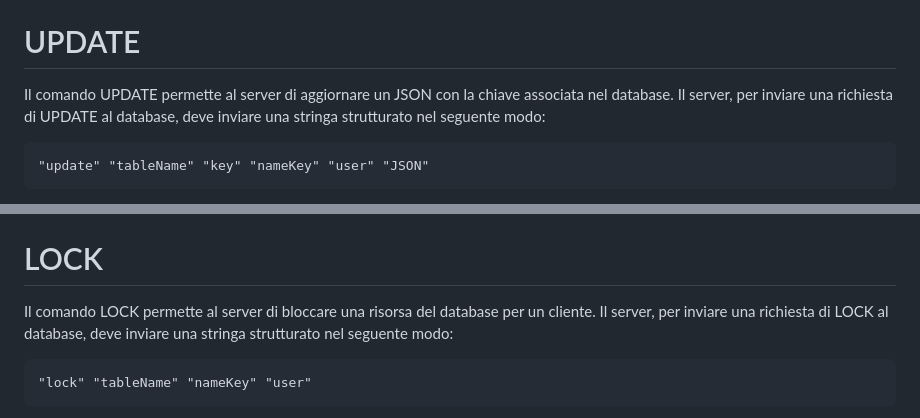
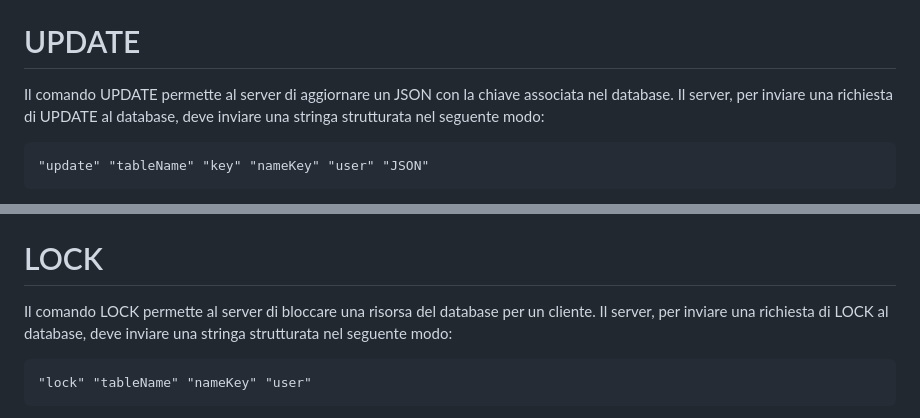
Before and after one commit to besodaniele/progettoSD2024, a Markdown page: TCP.md, 2 parts joined by grey strips. GitHub-like rendering.

````diff
--- a/TCP.md
+++ b/TCP.md
@@ -40,7 +46,7 @@ Dove `"tableName"` è la tabella in cui inserire il JSON, `"key"` è la chiave a
 
 # UPDATE
 
-Il comando UPDATE permette al server di aggiornare un JSON con la chiave associata nel database. Il server, per inviare una richiesta di UPDATE al database, deve inviare una stringa strutturato nel seguente modo:
+Il comando UPDATE permette al server di aggiornare un JSON con la chiave associata nel database. Il server, per inviare una richiesta di UPDATE al database, deve inviare una stringa strutturata nel seguente modo:
 
 ```
 "update" "tableName" "key" "nameKey" "user" "JSON"
@@ -97,7 +103,7 @@ Se la tabella è vuota ritorna `"0"`.
 
 # LOCK
 
-Il comando LOCK permette al server di bloccare una risorsa del database per un cliente. Il server, per inviare una richiesta di LOCK al database, deve inviare una stringa strutturato nel seguente modo:
+Il comando LOCK permette al server di bloccare una risorsa del database per un cliente. Il server, per inviare una richiesta di LOCK al database, deve inviare una stringa strutturata nel seguente modo:
 
 ```
 "lock" "tableName" "nameKey" "user"
````
Also changed, not shown: other parts of TCP.md (+17 -11 lines).
